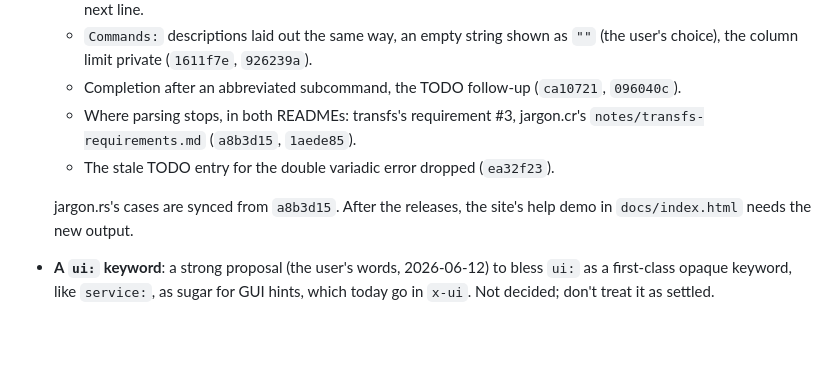
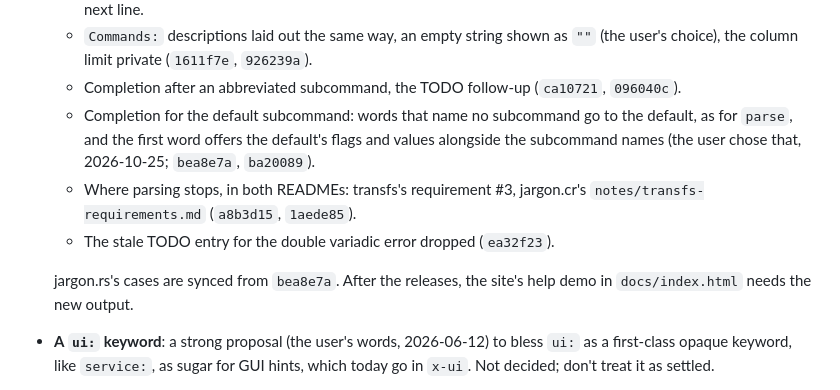
Before and after one commit to openbohemians/Jargon, a Markdown page: .ai/memory/status.md, the part around one of its changes. Drawn GitHub-style; blank space fills up the shorter version.

Commit message:
Record completion for the default subcommand, ready for 0.23.1
Co-Authored-By: Claude Opus 5.5 <noreply@anthropic.com>

```diff
--- a/.ai/memory/status.md
+++ b/.ai/memory/status.md
@@ -43,12 +43,16 @@
     `926239a`).
   - Completion after an abbreviated subcommand, the TODO follow-up
     (`ca10721`, `096040c`).
+  - Completion for the default subcommand: words that name no subcommand
+    go to the default, as for `parse`, and the first word offers the
+    default's flags and values alongside the subcommand names (the user
+    chose that, 2026-10-25; `bea8e7a`, `ba20089`).
   - Where parsing stops, in both READMEs: transfs's requirement #3,
     jargon.cr's `notes/transfs-requirements.md` (`a8b3d15`, `1aede85`).
   - The stale TODO entry for the double variadic error dropped
     (`ea32f23`).
 
-  jargon.rs's cases are synced from `a8b3d15`. After the releases, the
+  jargon.rs's cases are synced from `bea8e7a`. After the releases, the
   site's help demo in `docs/index.html` needs the new output.
 - **A `ui:` keyword**: a strong proposal (the user's words, 2026-06-12) to
   bless `ui:` as a first-class opaque keyword, like `service:`, as sugar
```
Also changed, not shown: other parts of .ai/memory/status.md (+1 -1 lines).
